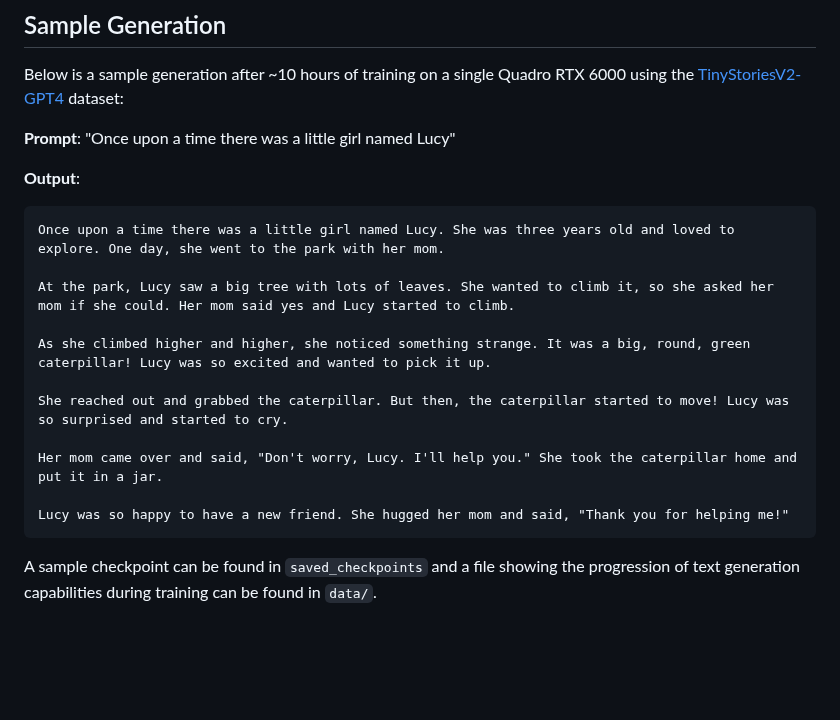
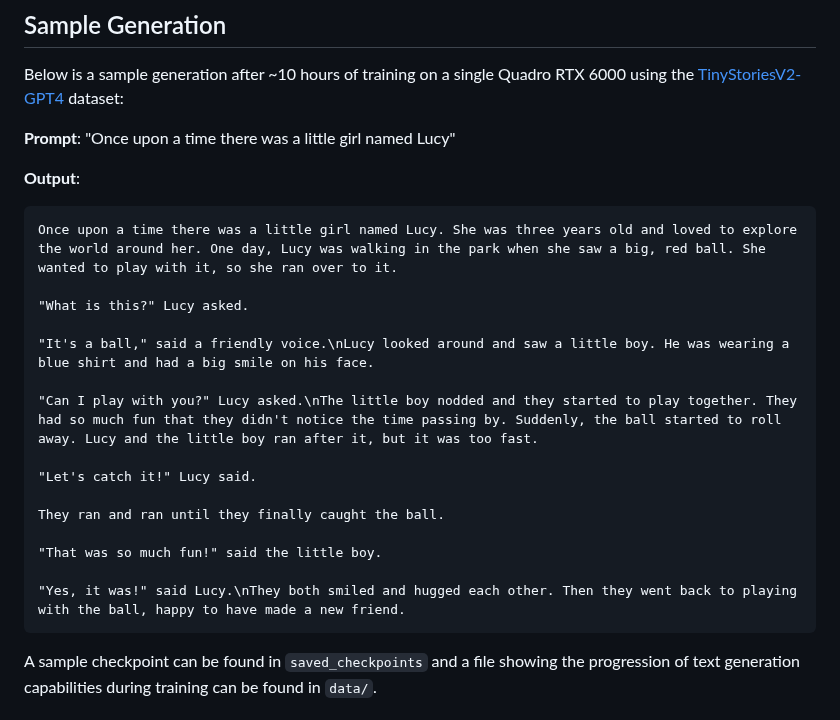
Before and after one commit to Mr-vedant-gupta/TinyLM, a Markdown page: README.md, the part around the change. GitHub-like rendering; blank space fills up the shorter version.

````diff
--- a/README.md
+++ b/README.md
@@ -11,17 +11,21 @@ Below is a sample generation after ~10 hours of training on a single Quadro RTX
 
 **Output**:
 ```
-Once upon a time there was a little girl named Lucy. She was three years old and loved to explore. One day, she went to the park with her mom.
+Once upon a time there was a little girl named Lucy. She was three years old and loved to explore the world around her. One day, Lucy was walking in the park when she saw a big, red ball. She wanted to play with it, so she ran over to it.
 
-At the park, Lucy saw a big tree with lots of leaves. She wanted to climb it, so she asked her mom if she could. Her mom said yes and Lucy started to climb.
+"What is this?" Lucy asked.
 
-As she climbed higher and higher, she noticed something strange. It was a big, round, green caterpillar! Lucy was so excited and wanted to pick it up.
+"It's a ball," said a friendly voice.\nLucy looked around and saw a little boy. He was wearing a blue shirt and had a big smile on his face.
 
-She reached out and grabbed the caterpillar. But then, the caterpillar started to move! Lucy was so surprised and started to cry.
+"Can I play with you?" Lucy asked.\nThe little boy nodded and they started to play together. They had so much fun that they didn't notice the time passing by. Suddenly, the ball started to roll away. Lucy and the little boy ran after it, but it was too fast.
 
-Her mom came over and said, "Don't worry, Lucy. I'll help you." She took the caterpillar home and put it in a jar.
+"Let's catch it!" Lucy said.
 
-Lucy was so happy to have a new friend. She hugged her mom and said, "Thank you for helping me!"
+They ran and ran until they finally caught the ball.
+
+"That was so much fun!" said the little boy.
+
+"Yes, it was!" said Lucy.\nThey both smiled and hugged each other. Then they went back to playing with the ball, happy to have made a new friend.
 ```
 
 A sample checkpoint can be found in `saved_checkpoints` and a file showing the progression of text generation capabilities during training can be found in `data/`.
````
